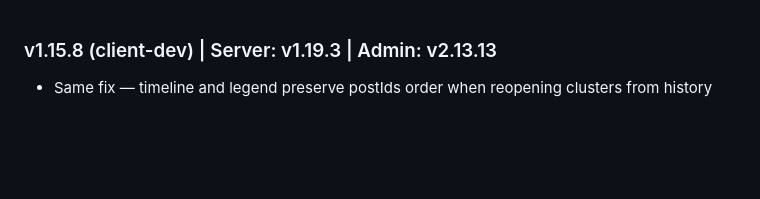
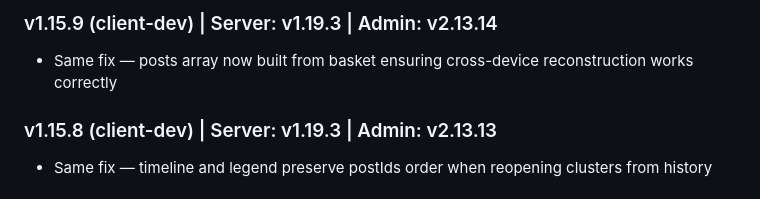
Before and after one commit to haimglikman/whos-behind-that-client-dev, a Markdown page: README.md, the part around the change. GitHub-like rendering; blank space fills up the shorter version.

```diff
--- a/README.md
+++ b/README.md
@@ -1,3 +1,6 @@
+### v1.15.9 (client-dev) | Server: v1.19.3 | Admin: v2.13.14
+- Same fix — posts array now built from basket ensuring cross-device reconstruction works correctly
+
 ### v1.15.8 (client-dev) | Server: v1.19.3 | Admin: v2.13.13
 - Same fix — timeline and legend preserve postIds order when reopening clusters from history
 
```
